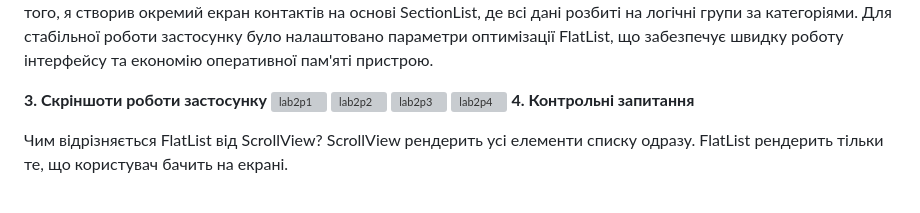
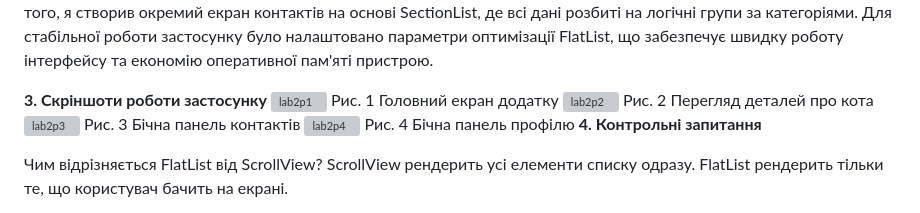
Before and after one commit to ipz243yaiv-debug/MobileLabsRN2026, a Markdown page: lab2/readme.md, the part around the change. GitHub-like rendering; grey boxes are pictures that could not be loaded.

```diff
--- a/lab2/readme.md
+++ b/lab2/readme.md
@@ -15,9 +15,13 @@
 
 **3. Скріншоти роботи застосунку**
 <img width="576" height="1280" alt="lab2p1" src="https://github.com/user-attachments/assets/fa828dfc-99aa-4a83-8983-e9a54341fda8" />
+Рис. 1 Головний екран додатку
 <img width="576" height="1280" alt="lab2p2" src="https://github.com/user-attachments/assets/8f4830e2-ba99-4b02-b234-48fe04101561" />
+Рис. 2 Перегляд деталей про кота
 <img width="576" height="1280" alt="lab2p3" src="https://github.com/user-attachments/assets/bece2763-5d36-46b2-a7cf-25f90c11fa07" />
+Рис. 3 Бічна панель контактів
 <img width="576" height="1280" alt="lab2p4" src="https://github.com/user-attachments/assets/a60f1d03-9553-4c63-9831-7fb306845d7e" />
+Рис. 4 Бічна панель профілю
 **4. Контрольні запитання**
 
 Чим відрізняється FlatList від ScrollView?
```
